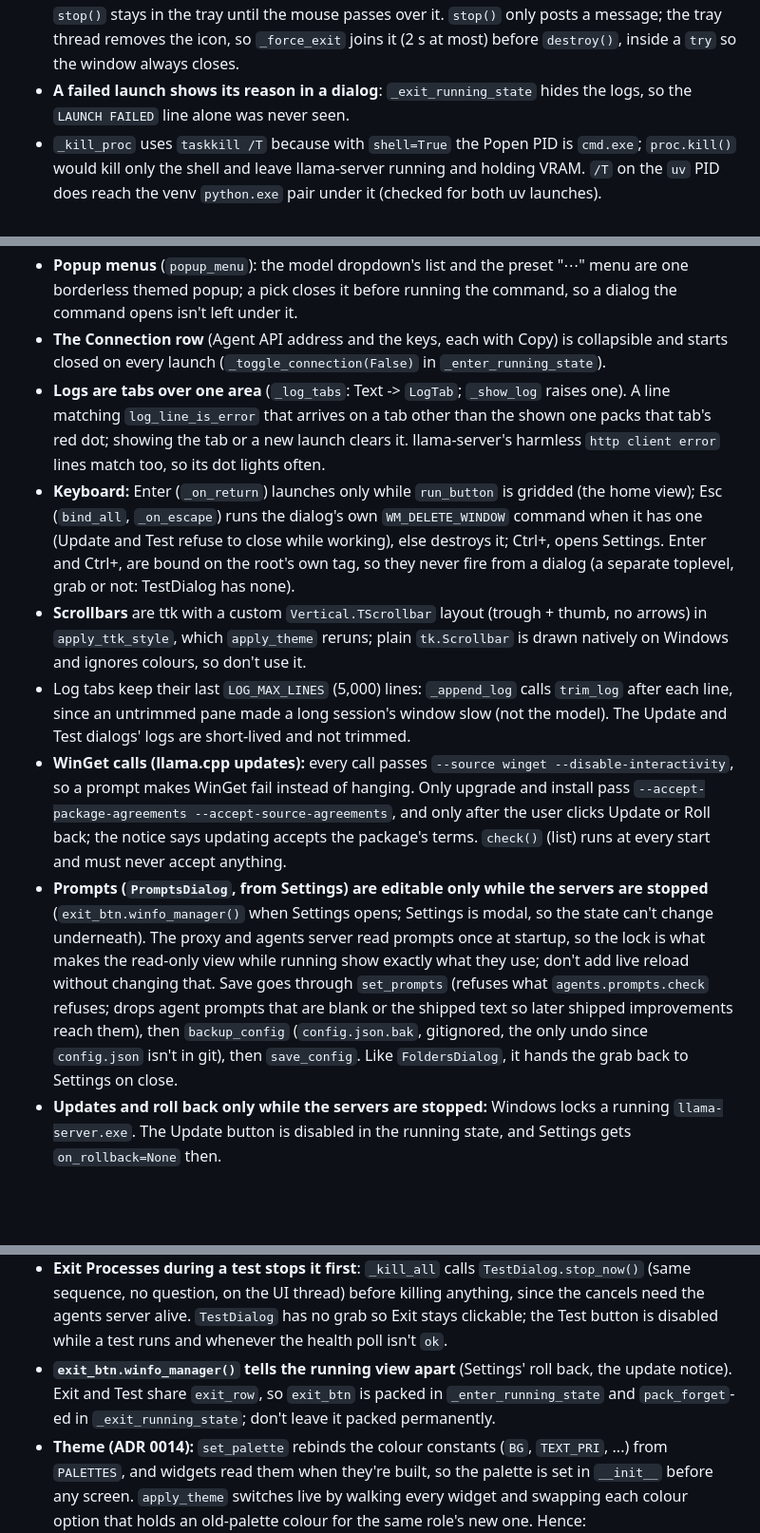
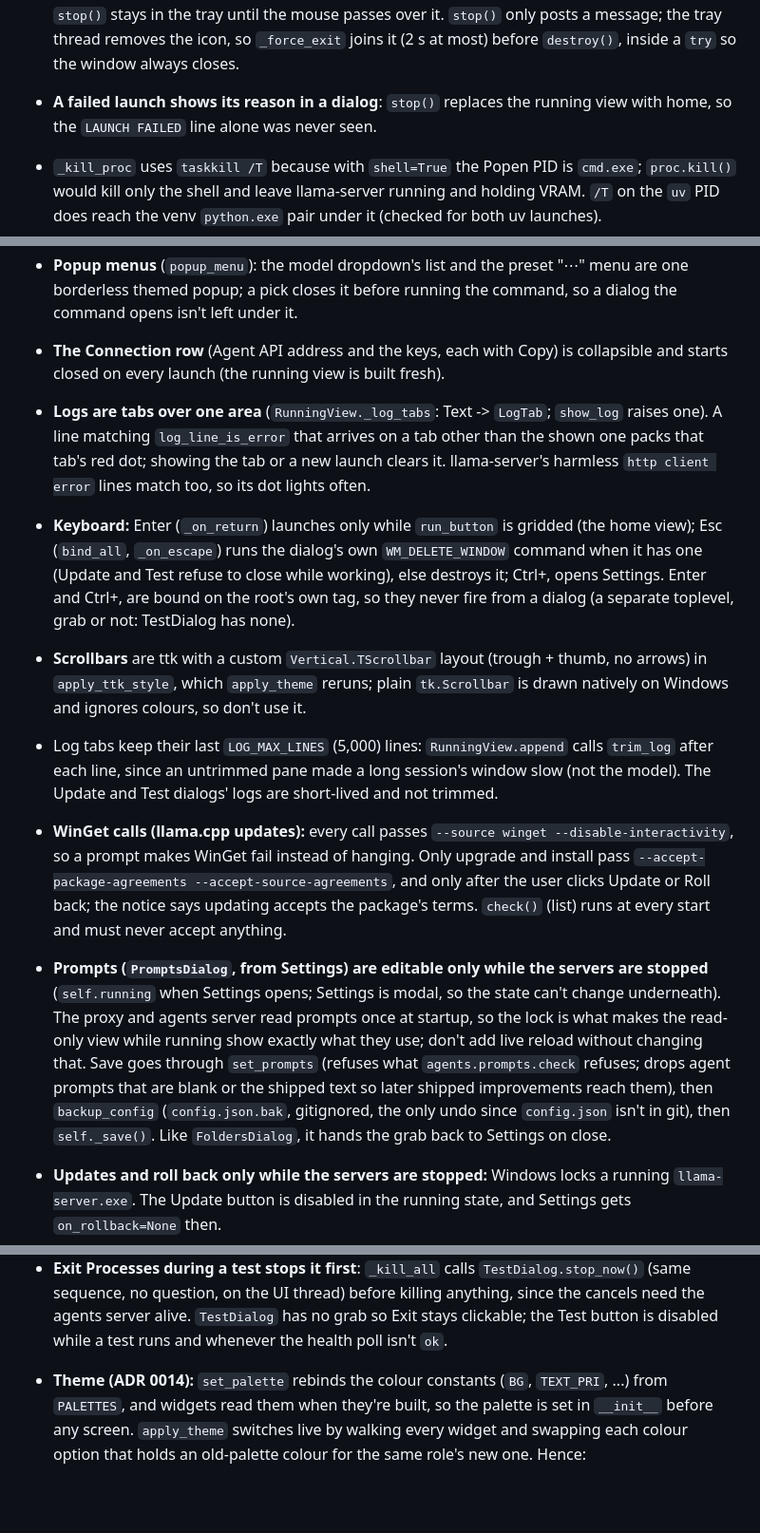
Before and after one commit to winkyfaceemoji/llama_launch, a Markdown page: .claude/rules/launcher.md, 3 parts joined by grey strips. Shown at 95% size. Rendered like a GitHub page; blank space fills up the shorter version.

```diff
--- a/.claude/rules/launcher.md
+++ b/.claude/rules/launcher.md
@@ -21,20 +29,20 @@ paths: launcher.pyw
 - **One health poll per launch (`_poll_gen`).** `_stop_health_poll` only clears a flag the loop checks every 3 s, so an Exit and quick relaunch used to leave the old loop running beside the new one (two browser tabs, stale status). Each start bumps `_poll_gen`; a loop stops when its number is no longer current, and its UI updates (`on_ui`) are dropped once it isn't.
 - **Health:** `health_status` reports a crashed child by name before anything else; llama-server's `503` while loading shows as "loading model", not "offline". The agents server is optional, so its crash shows for one poll only (`shown`), then llama's status returns and the crash stays in the UVX tab as an `[agents] exited (code N)` line. Exit Processes stops the poll before killing, so its own kills aren't reported as a crash.
 - **Every exit stops the tray icon** (`_force_exit`): a pystray icon whose process ends without `stop()` stays in the tray until the mouse passes over it. `stop()` only posts a message; the tray thread removes the icon, so `_force_exit` joins it (2 s at most) before `destroy()`, inside a `try` so the window always closes.
-- **A failed launch shows its reason in a dialog**: `_exit_running_state` hides the logs, so the `LAUNCH FAILED` line alone was never seen.
+- **A failed launch shows its reason in a dialog**: `stop()` replaces the running view with home, so the `LAUNCH FAILED` line alone was never seen.
 - `_kill_proc` uses `taskkill /T` because with `shell=True` the Popen PID is `cmd.exe`; `proc.kill()` would kill only the shell and leave llama-server running and holding VRAM. `/T` on the `uv` PID does reach the venv `python.exe` pair under it (checked for both uv launches).
 - **The window's X stops every server and exits** (`_force_exit`, same as the tray's Exit; ADR 0016). Nothing hides the window to the tray: hiding with servers running is how leftover servers and stale launchers piled up.
 - **One launcher per Windows session** (ADR 0017): the entry point calls `claim_instance` before building the window; a second launcher signals the first's show event and exits. The check is in `__main__` only, so tests and `dev/gui_shot.py` skip it. It isn't per folder: a launcher started from a worktree while the user's runs only brings the user's window up. Without it, a second launcher's `_free_port` killed the first one's servers as our own leftovers and left the first holding dead handles.
 - **Icon (`icon.ico`, drawn by `dev/make_icon.py`):** without an AppUserModelID, Windows groups a pythonw window under pythonw.exe's icon on the taskbar, whatever icon the window sets. The entry point calls `SetCurrentProcessExplicitAppUserModelID` before `tk.Tk()`; set after the window has shown, it stays in the Python group (checked). It's in `__main__` only, so `dev/gui_shot.py` windows still show Python on the taskbar. `iconbitmap(default=...)` gives every dialog the icon; the tray loads the same file. The icon uses `PALETTES["dark"]` whatever the theme, so it reads on light and dark taskbars.
 - **Settings is a drill-down** (`SettingsDialog`): General plus the Agents, llama.cpp and Advanced pages, all built once and swapped by `_show`, so unsaved values survive page changes; the dialog's height follows the page (`winfo_reqheight`), so there are no Settings height constants. **Every page's changes wait for Save** (folder, Web UI, theme, UVX command). The theme previews through `_preview_theme`, which sets `_theme_preview`: `_watch_windows_theme` follows the preview while it's set, or System mode would undo it within 3 s. `_cancel` (Cancel, the X, Esc, and before a roll back) restores the saved theme. Agent folders and Prompts save in their own dialogs, never through Settings' Save.
 - **Popup menus** (`popup_menu`): the model dropdown's list and the preset "⋯" menu are one borderless themed popup; a pick closes it before running the command, so a dialog the command opens isn't left under it.
-- **The Connection row** (Agent API address and the keys, each with Copy) is collapsible and starts closed on every launch (`_toggle_connection(False)` in `_enter_running_state`).
-- **Logs are tabs over one area** (`_log_tabs`: Text -> `LogTab`; `_show_log` raises one). A line matching `log_line_is_error` that arrives on a tab other than the shown one packs that tab's red dot; showing the tab or a new launch clears it. llama-server's harmless `http client error` lines match too, so its dot lights often.
+- **The Connection row** (Agent API address and the keys, each with Copy) is collapsible and starts closed on every launch (the running view is built fresh).
+- **Logs are tabs over one area** (`RunningView._log_tabs`: Text -> `LogTab`; `show_log` raises one). A line matching `log_line_is_error` that arrives on a tab other than the shown one packs that tab's red dot; showing the tab or a new launch clears it. llama-server's harmless `http client error` lines match too, so its dot lights often.
 - **Keyboard:** Enter (`_on_return`) launches only while `run_button` is gridded (the home view); Esc (`bind_all`, `_on_escape`) runs the dialog's own `WM_DELETE_WINDOW` command when it has one (Update and Test refuse to close while working), else destroys it; Ctrl+, opens Settings. Enter and Ctrl+, are bound on the root's own tag, so they never fire from a dialog (a separate toplevel, grab or not: TestDialog has none).
 - **Scrollbars** are ttk with a custom `Vertical.TScrollbar` layout (trough + thumb, no arrows) in `apply_ttk_style`, which `apply_theme` reruns; plain `tk.Scrollbar` is drawn natively on Windows and ignores colours, so don't use it.
-- Log tabs keep their last `LOG_MAX_LINES` (5,000) lines: `_append_log` calls `trim_log` after each line, since an untrimmed pane made a long session's window slow (not the model). The Update and Test dialogs' logs are short-lived and not trimmed.
+- Log tabs keep their last `LOG_MAX_LINES` (5,000) lines: `RunningView.append` calls `trim_log` after each line, since an untrimmed pane made a long session's window slow (not the model). The Update and Test dialogs' logs are short-lived and not trimmed.
 - **WinGet calls (llama.cpp updates):** every call passes `--source winget --disable-interactivity`, so a prompt makes WinGet fail instead of hanging. Only upgrade and install pass `--accept-package-agreements --accept-source-agreements`, and only after the user clicks Update or Roll back; the notice says updating accepts the package's terms. `check()` (list) runs at every start and must never accept anything.
-- **Prompts (`PromptsDialog`, from Settings) are editable only while the servers are stopped** (`exit_btn.winfo_manager()` when Settings opens; Settings is modal, so the state can't change underneath). The proxy and agents server read prompts once at startup, so the lock is what makes the read-only view while running show exactly what they use; don't add live reload without changing that. Save goes through `set_prompts` (refuses what `agents.prompts.check` refuses; drops agent prompts that are blank or the shipped text so later shipped improvements reach them), then `backup_config` (`config.json.bak`, gitignored, the only undo since `config.json` isn't in git), then `save_config`. Like `FoldersDialog`, it hands the grab back to Settings on close.
+- **Prompts (`PromptsDialog`, from Settings) are editable only while the servers are stopped** (`self.running` when Settings opens; Settings is modal, so the state can't change underneath). The proxy and agents server read prompts once at startup, so the lock is what makes the read-only view while running show exactly what they use; don't add live reload without changing that. Save goes through `set_prompts` (refuses what `agents.prompts.check` refuses; drops agent prompts that are blank or the shipped text so later shipped improvements reach them), then `backup_config` (`config.json.bak`, gitignored, the only undo since `config.json` isn't in git), then `self._save()`. Like `FoldersDialog`, it hands the grab back to Settings on close.
 - **Updates and roll back only while the servers are stopped:** Windows locks a running `llama-server.exe`. The Update button is disabled in the running state, and Settings gets `on_rollback=None` then.
 - **The build check runs llama-server on spare port `18081`** (never 8081) and always kills it with `taskkill /F /T` in a `finally`, even on timeout or an exception; otherwise it keeps holding VRAM.
 - **`previous_build` is the only update state** (`config.json`, `"b9776"`): set right before an update, cleared after a successful roll back so the startup notice offers the newer build again. A failed roll back leaves it, so Settings can retry.
@@ -42,7 +50,6 @@ paths: launcher.pyw
 - **The harness runs under `python.exe`, never `pythonw.exe`** (`model_test_command` swaps it), with `-u` and `PYTHONIOENCODING=utf-8`: pythonw has no console streams, so its output wouldn't reach the dialog. `CREATE_NO_WINDOW` keeps python.exe's console hidden.
 - **Stop order (`TestDialog._stop_sequence`):** kill the harness tree (`taskkill /F /T`) so it starts no more jobs; `POST /jobs/<id>/cancel` on the agents server for every ID in `test_jobs.json` (approval key, `Host: 127.0.0.1:8002`; failures are only logged); delete `test_temp_dirs()` (the stress harness's `%TEMP%\agent-stress*`); remove the lock last. A stopped test writes nothing to the report. The button asks first and runs it in a thread.
 - **Exit Processes during a test stops it first**: `_kill_all` calls `TestDialog.stop_now()` (same sequence, no question, on the UI thread) before killing anything, since the cancels need the agents server alive. `TestDialog` has no grab so Exit stays clickable; the Test button is disabled while a test runs and whenever the health poll isn't `ok`.
-- **`exit_btn.winfo_manager()` tells the running view apart** (Settings' roll back, the update notice). Exit and Test share `exit_row`, so `exit_btn` is packed in `_enter_running_state` and `pack_forget`-ed in `_exit_running_state`; don't leave it packed permanently.
 - **Theme (ADR 0014):** `set_palette` rebinds the colour constants (`BG`, `TEXT_PRI`, ...) from `PALETTES`, and widgets read them when they're built, so the palette is set in `__init__` before any screen. `apply_theme` switches live by walking every widget and swapping each colour option that holds an old-palette colour for the same role's new one. Hence:
   - **Every colour is unique within its palette** (a test checks). Where two roles should look the same, they differ by one step (`BG_PANEL` is one off `BG`).
   - **No hex literals outside `PALETTES`,** and **no colour as a default argument or captured at start** (a default is bound once, at definition): look it up at call time, as `flat_btn`/`small_btn` and the health label (`_palette[role]`) do.
```
Also changed, not shown: other parts of .claude/rules/launcher.md (+11 -3 lines), CLAUDE.md (+7 -5 lines), README.md (+5 -1 lines).
